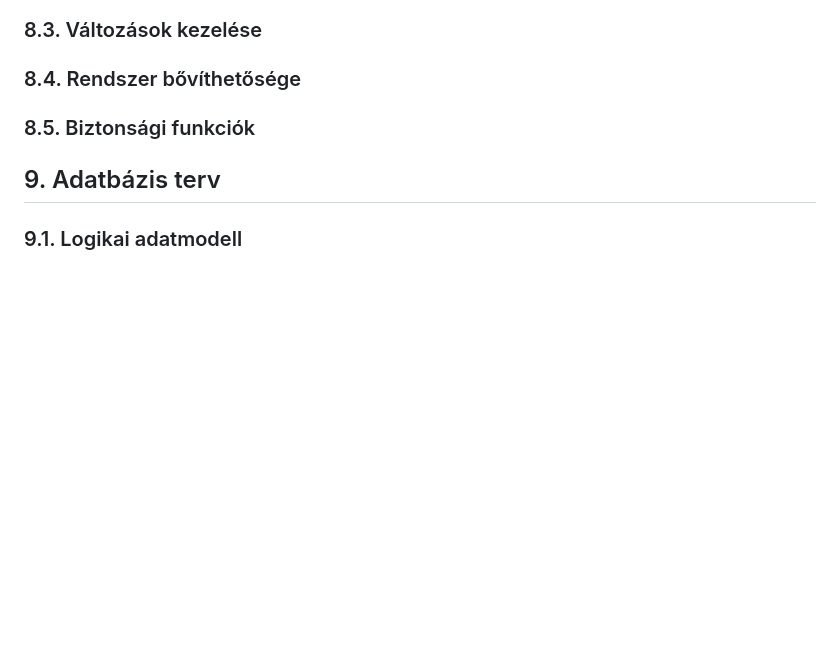
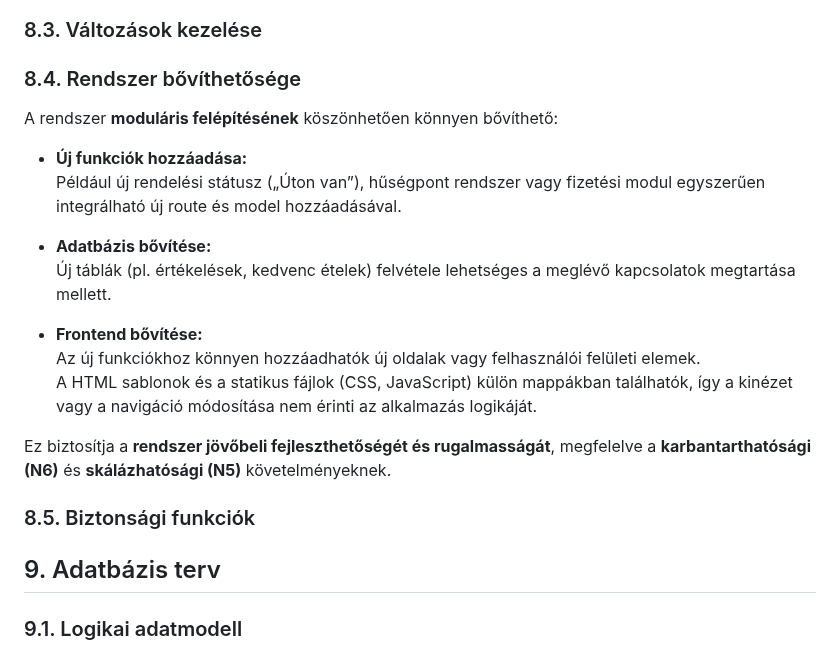
Before and after one commit to KKondor/2025-szfm-big-project, a Markdown page: docs/rendszerterv.md, the part around the change. Rendered like a GitHub page; blank space fills up the shorter version.

Commit message:
docs: add scalability section for architectural design in rendszerterv.md

```diff
--- a/docs/rendszerterv.md
+++ b/docs/rendszerterv.md
@@ -221,6 +221,19 @@ A rendszer architektúrája az `MVC` (Model - View - Controller) mintát követi
 
 ### 8.4. Rendszer bővíthetősége
 
+A rendszer **moduláris felépítésének** köszönhetően könnyen bővíthető:
+
+- **Új funkciók hozzáadása:**
+  Például új rendelési státusz („Úton van”), hűségpont rendszer vagy fizetési modul egyszerűen integrálható új route és model hozzáadásával.
+- **Adatbázis bővítése:**
+  Új táblák (pl. értékelések, kedvenc ételek) felvétele lehetséges a meglévő kapcsolatok megtartása mellett.
+
+- **Frontend bővítése:**
+  Az új funkciókhoz könnyen hozzáadhatók új oldalak vagy felhasználói felületi elemek.
+  A HTML sablonok és a statikus fájlok (CSS, JavaScript) külön mappákban találhatók, így a kinézet vagy a navigáció módosítása nem érinti az alkalmazás logikáját.
+
+Ez biztosítja a **rendszer jövőbeli fejleszthetőségét és rugalmasságát**, megfelelve a **karbantarthatósági (N6)** és **skálázhatósági (N5)** követelményeknek.
+
 ### 8.5. Biztonsági funkciók
 
 ## 9. Adatbázis terv
```
